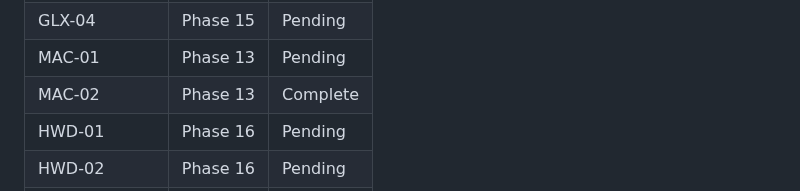
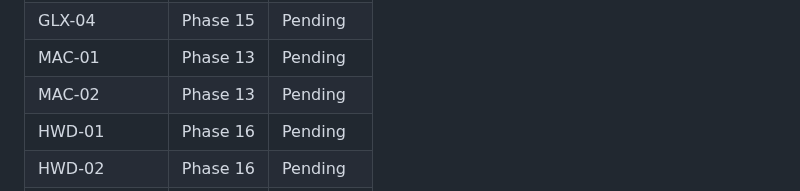
Before and after one commit to TATboy210/mpv_kit, a Markdown page: .planning/REQUIREMENTS.md, the part around one of its changes. GitHub-like rendering.

```diff
--- a/.planning/REQUIREMENTS.md
+++ b/.planning/REQUIREMENTS.md
@@ -106,7 +106,7 @@
 | GLX-03 | Phase 15 | Pending |
 | GLX-04 | Phase 15 | Pending |
 | MAC-01 | Phase 13 | Pending |
-| MAC-02 | Phase 13 | Complete |
+| MAC-02 | Phase 13 | Pending |
 | HWD-01 | Phase 16 | Pending |
 | HWD-02 | Phase 16 | Pending |
 | HWD-03 | Phase 16 | Pending |
```
Also changed, not shown: other parts of .planning/REQUIREMENTS.md (+1 -1 lines).
